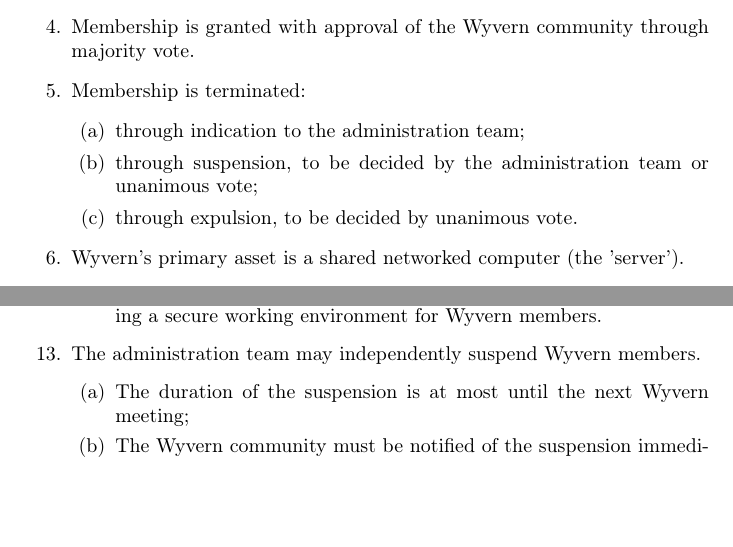
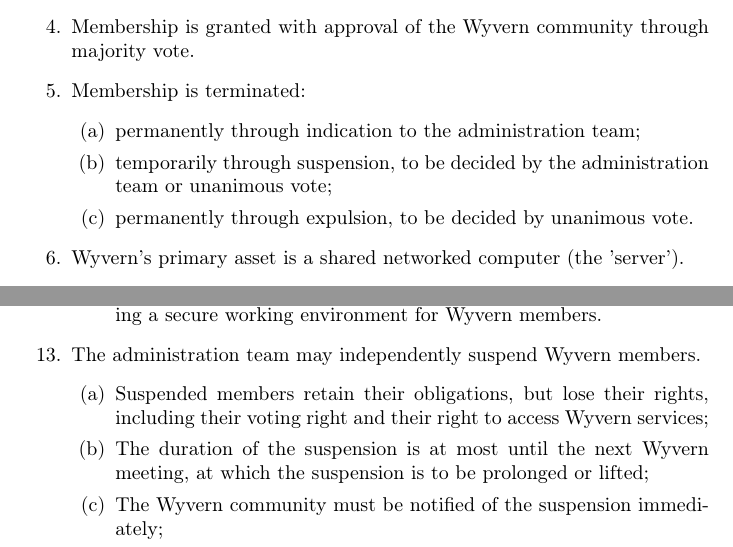
Before and after one commit to Kite1024/Documents, a LaTeX paper (Association/association.tex, which reads Association/section/community.tex): two parts of pages 2 and 3 of 9, joined at a grey line, cut so that both start at the same text, the shorter picture padded with empty space. Compiled offline with pdfLaTeX.

Commit message:
Clarify suspension vs termination

```diff
--- a/Association/section/community.tex
+++ b/Association/section/community.tex
@@ -12,9 +12,9 @@
     \begin{item}
         Membership is terminated:
         \begin{enumerate}
-            \item through indication to the administration team;
-            \item through suspension, to be decided by the administration team or unanimous vote;
-            \item through expulsion, to be decided by unanimous vote.
+            \item permanently through indication to the administration team;
+            \item temporarily through suspension, to be decided by the administration team or unanimous vote;
+            \item permanently through expulsion, to be decided by unanimous vote.
         \end{enumerate}
     \end{item}
 
@@ -63,7 +63,8 @@
     \begin{item}
         The administration team may independently suspend Wyvern members.
         \begin{enumerate}
-            \item The duration of the suspension is at most until the next Wyvern meeting;
+            \item Suspended members retain their obligations, but lose their rights, including their voting right and their right to access Wyvern services;
+            \item The duration of the suspension is at most until the next Wyvern meeting, at which the suspension is to be prolonged or lifted;
             \item The Wyvern community must be notified of the suspension immediately;
             \item Suspension may be overruled in community meetings by majority vote.
        \end{enumerate}
```
